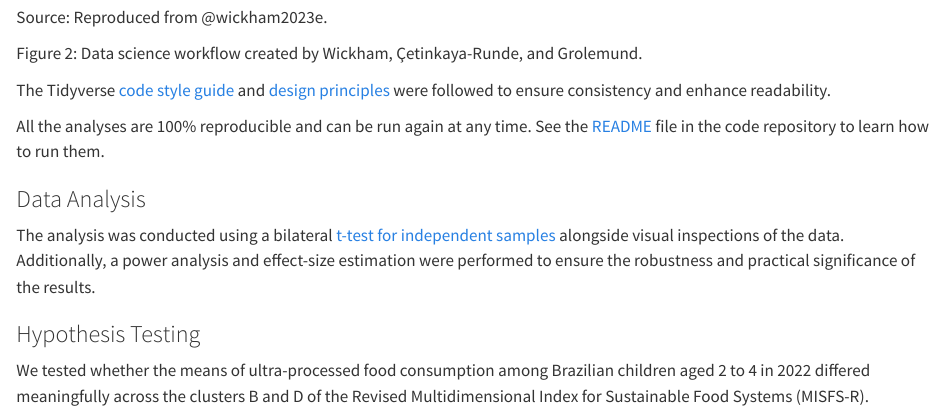
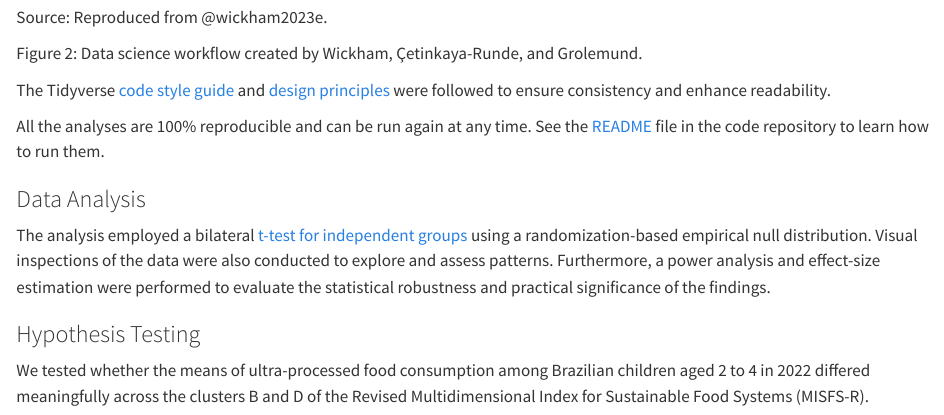
Before and after one commit to danielvartan/r-course-exercise, a Quarto document (index.qmd): the page in a window 1100 px wide, from 1920 px down. Rendered offline with R 4.5, knitr and Pandoc in place of Quarto, with nearby package versions; some code elsewhere in the file could not run offline; badge pictures from the web are left out; column names are cleaned by a stand-in for the janitor package.

Commit message:
Add patch changes

```diff
--- a/index.qmd
+++ b/index.qmd
@@ -74,7 +74,7 @@ All the analyses are 100% reproducible and can be run again at any time. See the
 
 ### Data Analysis
 
-The analysis was conducted using a bilateral [t-test for independent samples](https://en.wikipedia.org/wiki/Student%27s_t-test) alongside visual inspections of the data. Additionally, a power analysis and effect-size estimation were performed to ensure the robustness and practical significance of the results.
+The analysis employed a bilateral [t-test for independent groups](https://en.wikipedia.org/wiki/Student%27s_t-test) using a randomization-based empirical null distribution. Visual inspections of the data were also conducted to explore and assess patterns. Furthermore, a power analysis and effect-size estimation were performed to evaluate the statistical robustness and practical significance of the findings.
 
 ### Hypothesis Testing
 
```
